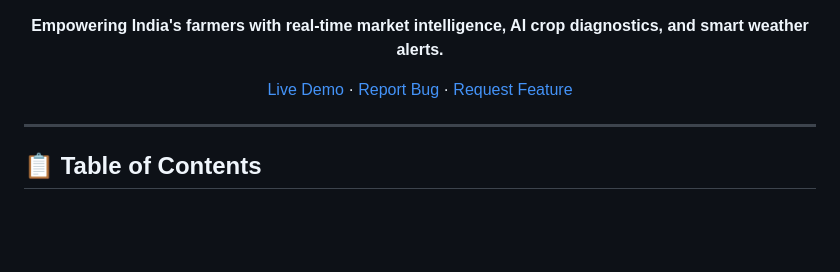
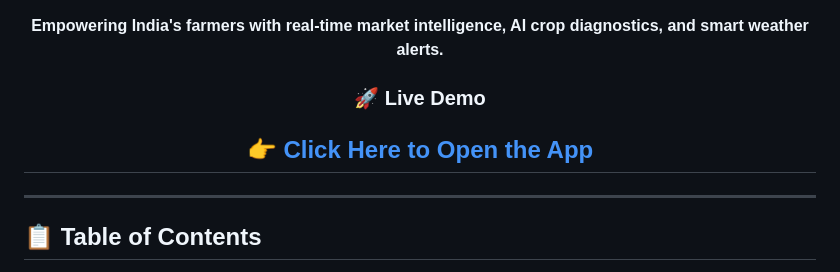
Before and after one commit to puspendugorai-coder/SmartAgro, a Markdown page: Readme.md, the part around the change. Rendered like a GitHub page; blank space fills up the shorter version.

```diff
--- a/Readme.md
+++ b/Readme.md
@@ -17,7 +17,9 @@
 
 **Empowering India's farmers with real-time market intelligence, AI crop diagnostics, and smart weather alerts.**
 
-[Live Demo](https://smartagro-pi6m.onrender.com) · [Report Bug](../../issues) · [Request Feature](../../issues)
+### 🚀 Live Demo
+
+## 👉 [Click Here to Open the App](https://smartagro-pi6m.onrender.com)
 
 </div>
 
```
